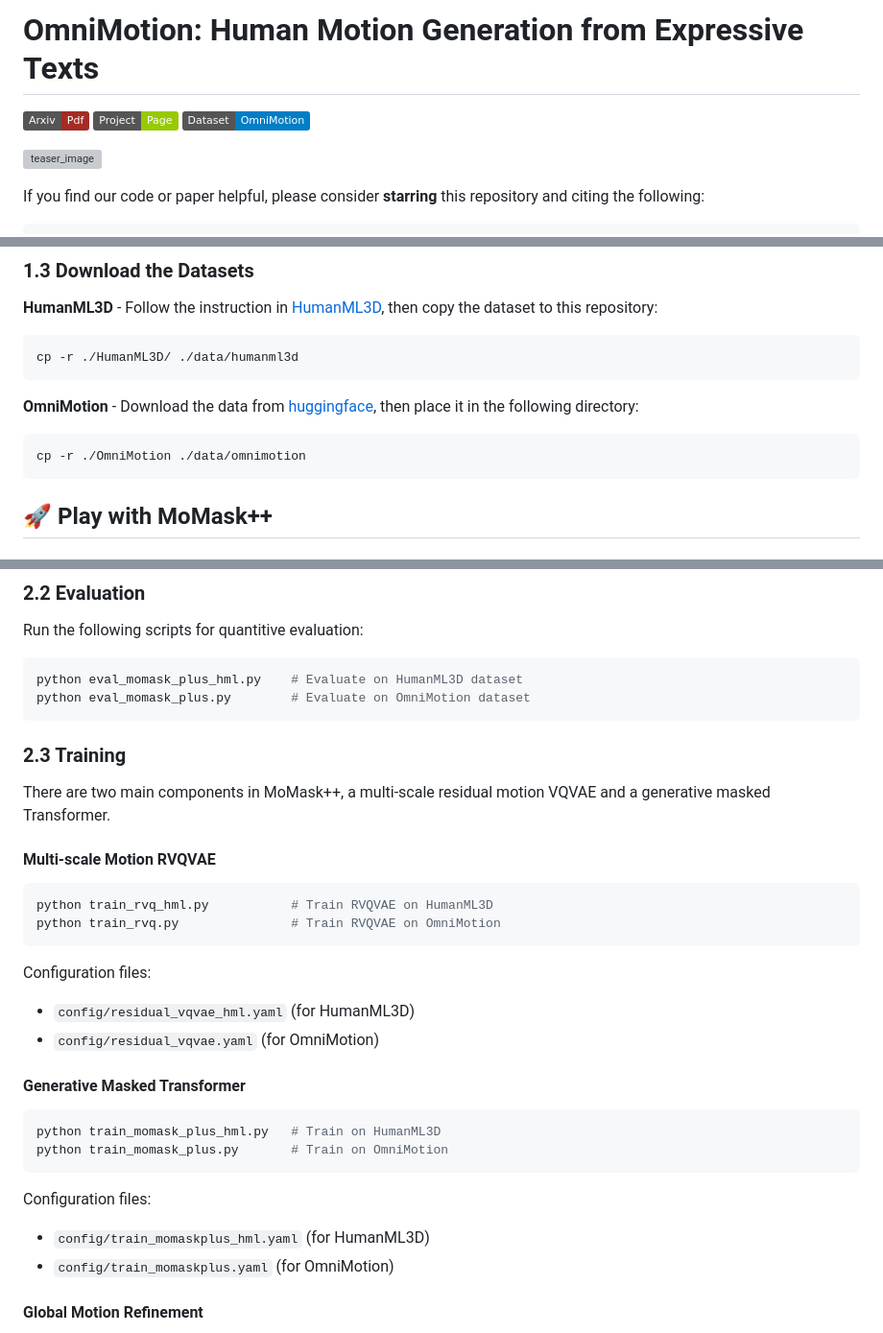
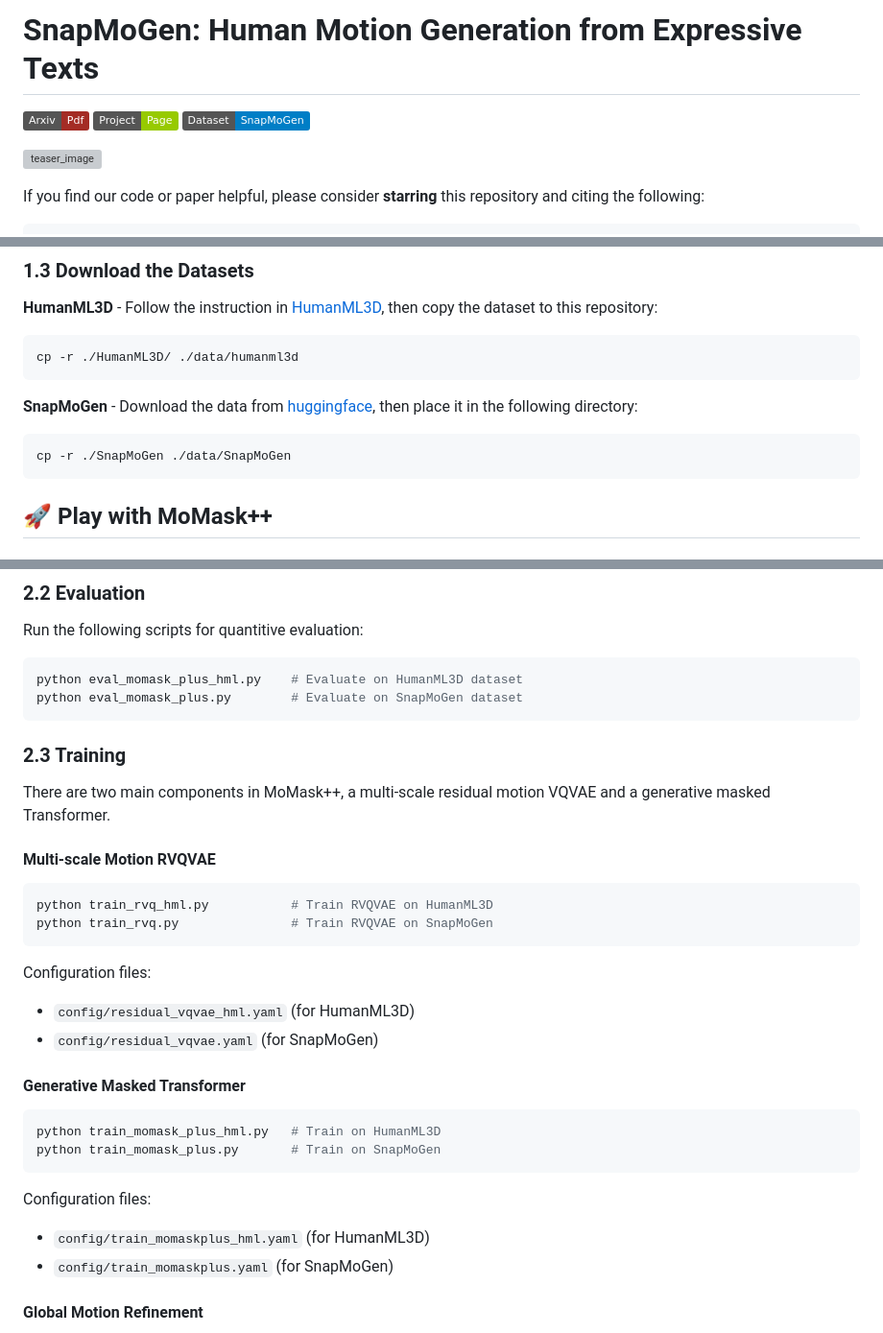
Before and after one commit to snap-research/SnapMoGen, a Markdown page: README.md, 3 parts joined by grey strips. Shown at 96% size. GitHub-like rendering; badges without logos; grey boxes are pictures that could not be loaded.

````diff
--- a/README.md
+++ b/README.md
@@ -1,4 +1,4 @@
-# OmniMotion: Human Motion Generation from Expressive Texts
+# SnapMoGen: Human Motion Generation from Expressive Texts
 
 <p align="left">
   <a href=''>
@@ -7,6 +7,6 @@
     <img src='https://img.shields.io/badge/Project-Page-green?style=flat&logo=Google%20chrome&logoColor=white'></a>
-  <a href='https://huggingface.co/datasets/Ericguo5513/OmniMotion'>
-    <img src='https://img.shields.io/badge/Dataset-OmniMotion-blue'></a>
+  <a href='https://huggingface.co/datasets/Ericguo5513/SnapMoGen'>
+    <img src='https://img.shields.io/badge/Dataset-SnapMoGen-blue'></a>
 </p>
 
 ![teaser_image](./static/images/result.png)
@@ -68,10 +68,10 @@ Visit [[Google Drive]](https://drive.google.com/drive/folders/1sHajltuE2xgHh91H9
 cp -r ./HumanML3D/ ./data/humanml3d
 ```
 
-**OmniMotion** - Download the data from [huggingface](https://huggingface.co/datasets/Ericguo5513/OmniMotion), then place it in the following directory:
+**SnapMoGen** - Download the data from [huggingface](https://huggingface.co/datasets/Ericguo5513/SnapMoGen), then place it in the following directory:
 
 ```
-cp -r ./OmniMotion ./data/omnimotion
+cp -r ./SnapMoGen ./data/SnapMoGen
 ```
 
 ## :rocket: Play with MoMask++
@@ -91,7 +91,7 @@ Run the following scripts for quantitive evaluation:
 
 ```sh
 python eval_momask_plus_hml.py    # Evaluate on HumanML3D dataset
-python eval_momask_plus.py        # Evaluate on OmniMotion dataset
+python eval_momask_plus.py        # Evaluate on SnapMoGen dataset
 ```
 
 ### 2.3 Training
@@ -102,23 +102,23 @@ There are two main components in MoMask++, a multi-scale residual motion VQVAE a
 
 ```sh
 python train_rvq_hml.py           # Train RVQVAE on HumanML3D
-python train_rvq.py               # Train RVQVAE on OmniMotion
+python train_rvq.py               # Train RVQVAE on SnapMoGen
 ```
 
 Configuration files:
 * ``config/residual_vqvae_hml.yaml`` (for HumanML3D)
-* ``config/residual_vqvae.yaml`` (for OmniMotion)
+* ``config/residual_vqvae.yaml`` (for SnapMoGen)
 
 #### Generative Masked Transformer
 
 ```sh
 python train_momask_plus_hml.py   # Train on HumanML3D
-python train_momask_plus.py       # Train on OmniMotion
+python train_momask_plus.py       # Train on SnapMoGen
 ```
 
 Configuration files:
 * ``config/train_momaskplus_hml.yaml`` (for HumanML3D)
-* ``config/train_momaskplus.yaml`` (for OmniMotion)
+* ``config/train_momaskplus.yaml`` (for SnapMoGen)
 
 #### Global Motion Refinement
 
````
Also changed, not shown: other parts of README.md (+3 -3 lines).
